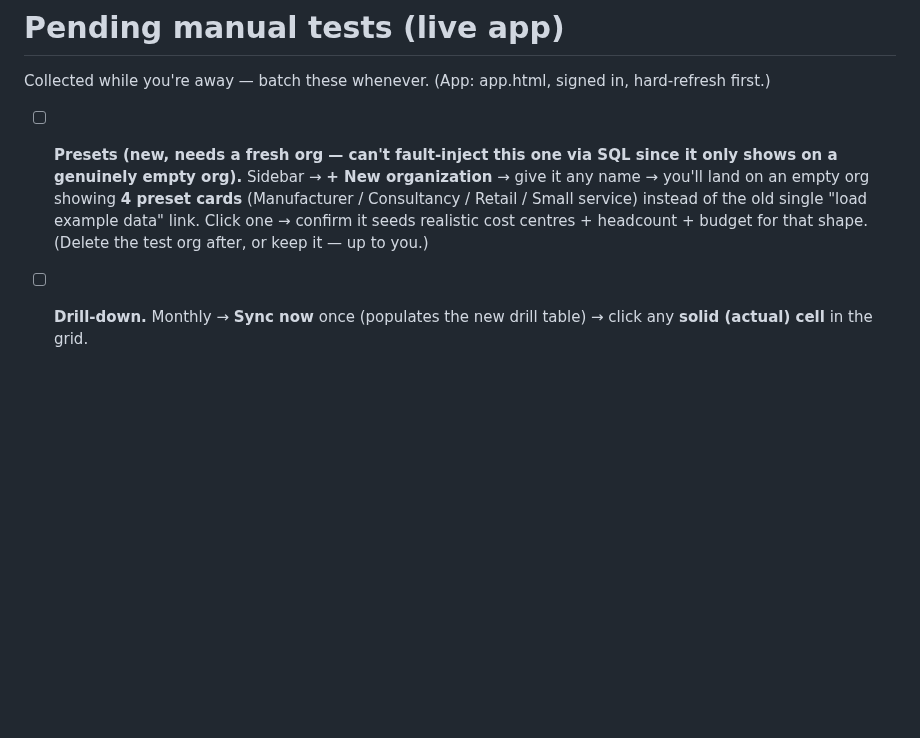
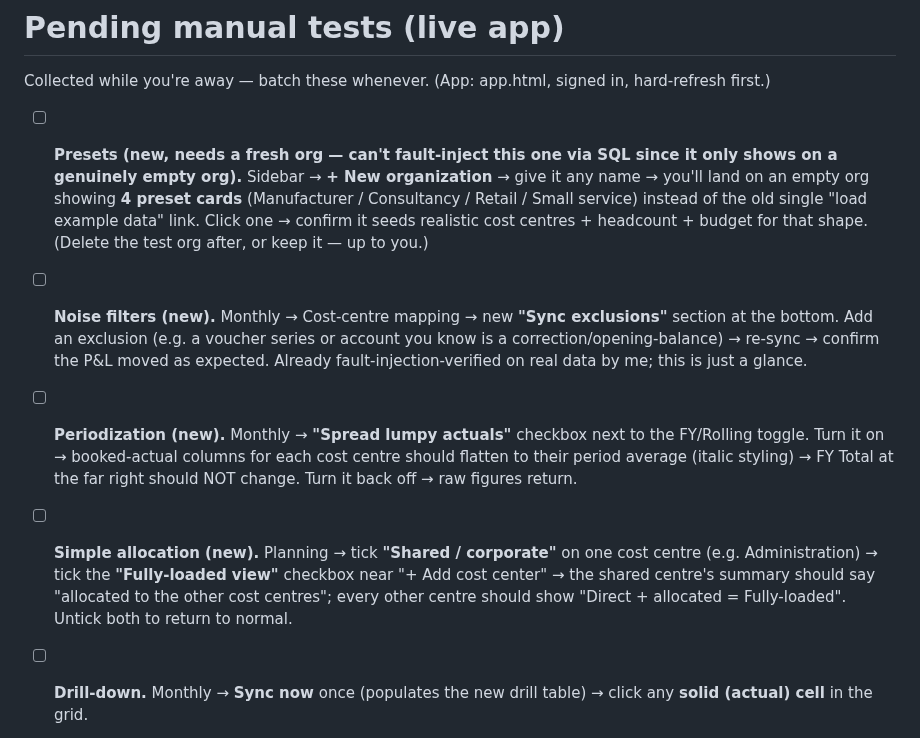
Before and after one commit to Gavuzzi/finance-budget-forecast, a Markdown page: TESTING.md, the part around the change. GitHub-like rendering; blank space fills up the shorter version.

Commit message:
TESTING: add Phase 4 checks (noise filters, periodization, allocation)
Co-Authored-By: Claude Sonnet 5 <noreply@anthropic.com>

```diff
--- a/TESTING.md
+++ b/TESTING.md
@@ -3,6 +3,9 @@
 Collected while you're away — batch these whenever. (App: app.html, signed in, hard-refresh first.)
 
 - [ ] **Presets (new, needs a fresh org — can't fault-inject this one via SQL since it only shows on a genuinely empty org).** Sidebar → **+ New organization** → give it any name → you'll land on an empty org showing **4 preset cards** (Manufacturer / Consultancy / Retail / Small service) instead of the old single "load example data" link. Click one → confirm it seeds realistic cost centres + headcount + budget for that shape. (Delete the test org after, or keep it — up to you.)
+- [ ] **Noise filters (new).** Monthly → Cost-centre mapping → new **"Sync exclusions"** section at the bottom. Add an exclusion (e.g. a voucher series or account you know is a correction/opening-balance) → re-sync → confirm the P&L moved as expected. Already fault-injection-verified on real data by me; this is just a glance.
+- [ ] **Periodization (new).** Monthly → **"Spread lumpy actuals"** checkbox next to the FY/Rolling toggle. Turn it on → booked-actual columns for each cost centre should flatten to their period average (italic styling) → FY Total at the far right should NOT change. Turn it back off → raw figures return.
+- [ ] **Simple allocation (new).** Planning → tick **"Shared / corporate"** on one cost centre (e.g. Administration) → tick the **"Fully-loaded view"** checkbox near "+ Add cost center" → the shared centre's summary should say "allocated to the other cost centres"; every other centre should show "Direct + allocated = Fully-loaded". Untick both to return to normal.
 
 - [ ] **Drill-down.** Monthly → **Sync now** once (populates the new drill table) → click any **solid (actual) cell** in the grid.
   - Expect: a popup "Cost centre — Month" listing the **BAS accounts behind that number** (account, name, tx count, amount, total). Forecast cells are not clickable.
```
